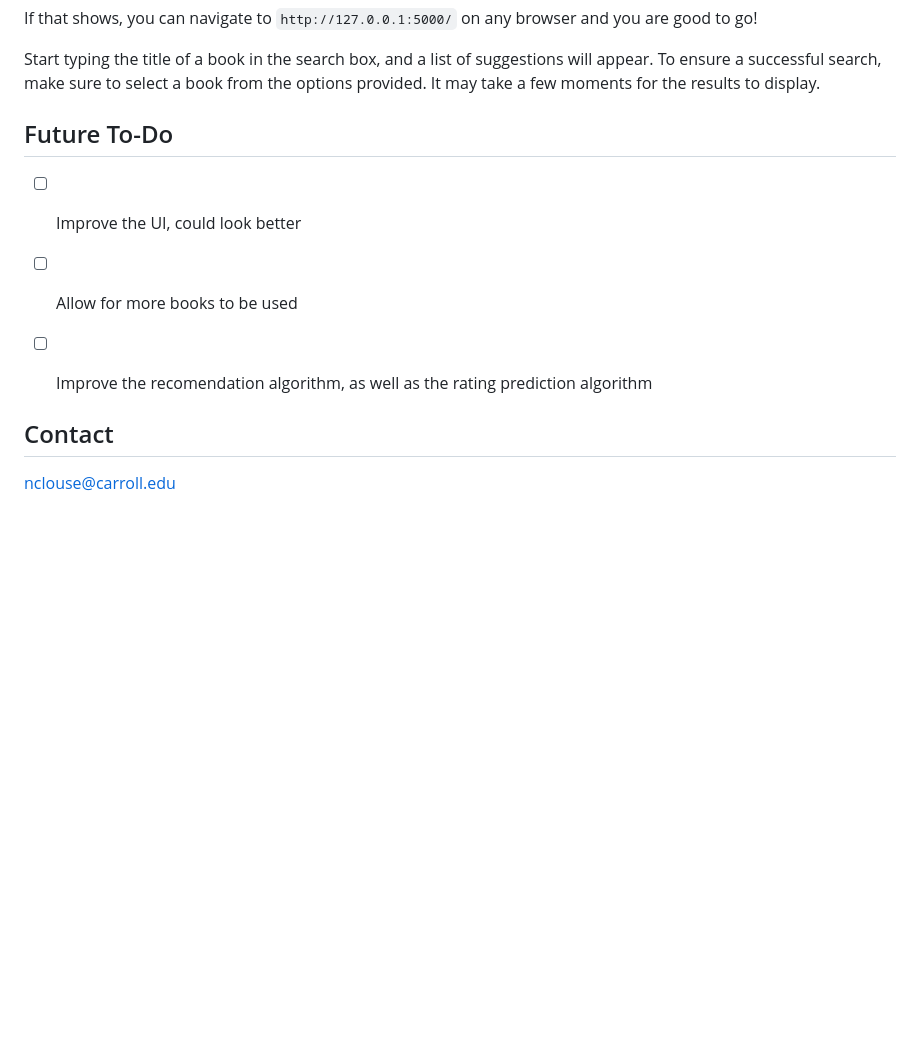
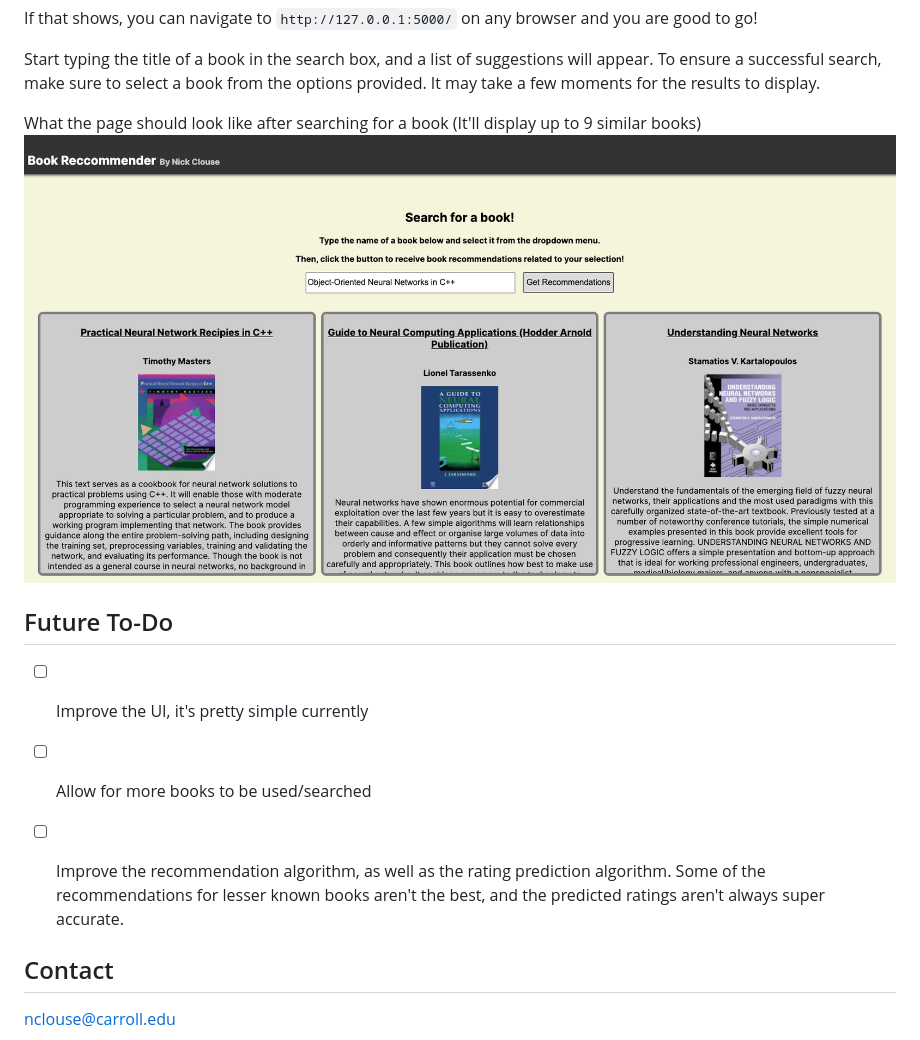
Before and after one commit to CanFam23/BookRecommender, a Markdown page: README.md, the part around the change. Drawn GitHub-style; pictures changed too: exampleImg.png (added); blank space fills up the shorter version.

Commit message:
Updated readme to include example image

```diff
--- a/README.md
+++ b/README.md
@@ -86,10 +86,14 @@ Recommender loaded!
 If that shows, you can navigate to `http://127.0.0.1:5000/` on any browser and you are good to go!
 
 Start typing the title of a book in the search box, and a list of suggestions will appear. To ensure a successful search, make sure to select a book from the options provided. It may take a few moments for the results to display.
+
+What the page should look like after searching for a book (It'll display up to 9 similar books)
+![Example Image](exampleImg.png)
+
 ## Future To-Do
-- [ ] Improve the UI, could look better
-- [ ] Allow for more books to be used
-- [ ] Improve the recomendation algorithm, as well as the rating prediction algorithm
+- [ ] Improve the UI, it's pretty simple currently
+- [ ] Allow for more books to be used/searched
+- [ ] Improve the recommendation algorithm, as well as the rating prediction algorithm. Some of the recommendations for lesser known books aren't the best, and the predicted ratings aren't always super accurate.
 
 
 ## Contact
```
